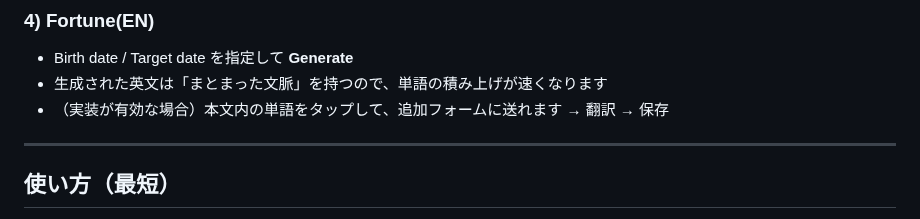
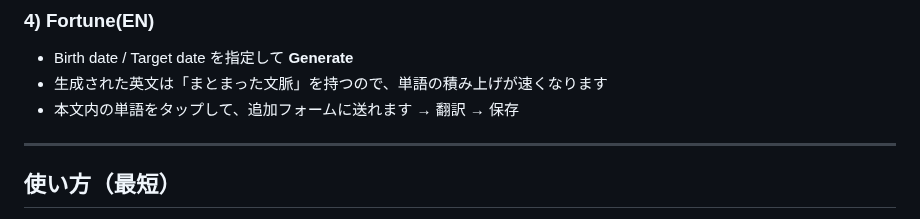
Before and after one commit to Masato-Nasu/TANGO-CHO, a Markdown page: README.md, the part around the change. Rendered like a GitHub page.

```diff
--- a/README.md
+++ b/README.md
@@ -40,7 +40,7 @@
 ### 4) Fortune(EN)
 - Birth date / Target date を指定して **Generate**
 - 生成された英文は「まとまった文脈」を持つので、単語の積み上げが速くなります
-- （実装が有効な場合）本文内の単語をタップして、追加フォームに送れます → 翻訳 → 保存
+- 本文内の単語をタップして、追加フォームに送れます → 翻訳 → 保存
 
 ---
 
```
